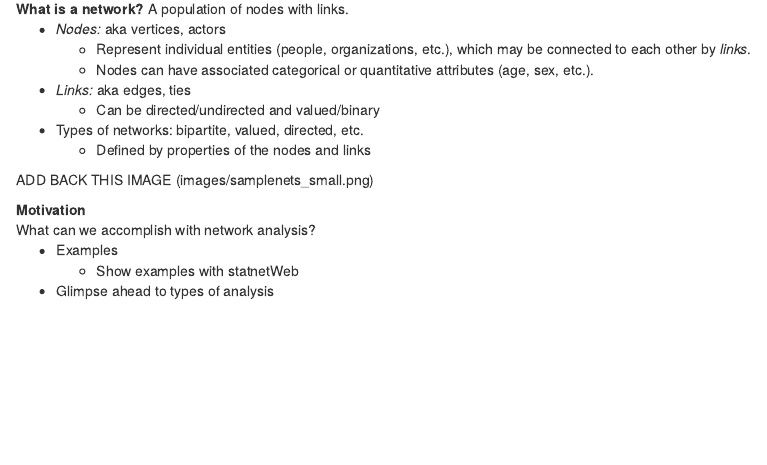
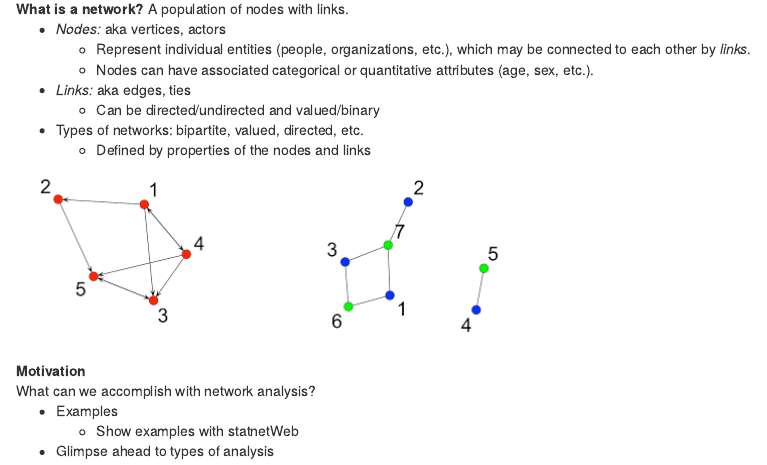
Before and after one commit to ebey/sunbelt2015, an R Markdown document (statnetWeb_manual_static.Rmd): the page in a window 1100 px wide, from 1540 px down. Rendered offline with R 4.5, knitr and Pandoc, with nearby package versions.

Commit message:
small network image

```diff
--- a/statnetWeb_manual_static.Rmd
+++ b/statnetWeb_manual_static.Rmd
@@ -75,7 +75,7 @@ statnetWeb is built with [Shiny](http://shiny.rstudio.com/), a framework for cre
   </ul>
 </ul>
 
-ADD BACK THIS IMAGE (images/samplenets_small.png)
+![](images/samplenets_small.png)
 
 **Motivation**
 What can we accomplish with network analysis?
```
Also changed, not shown: images/samplenets_small.png (added).
